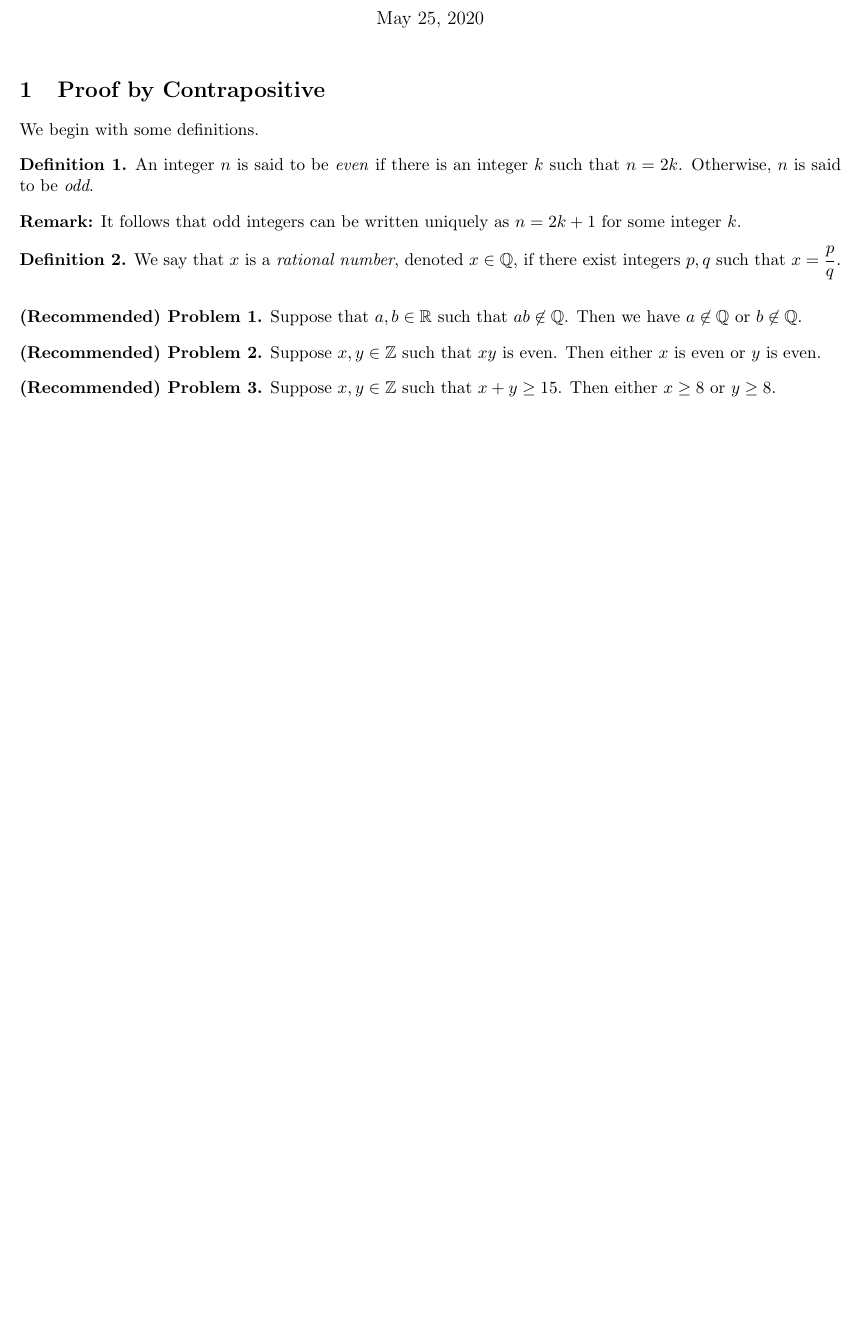
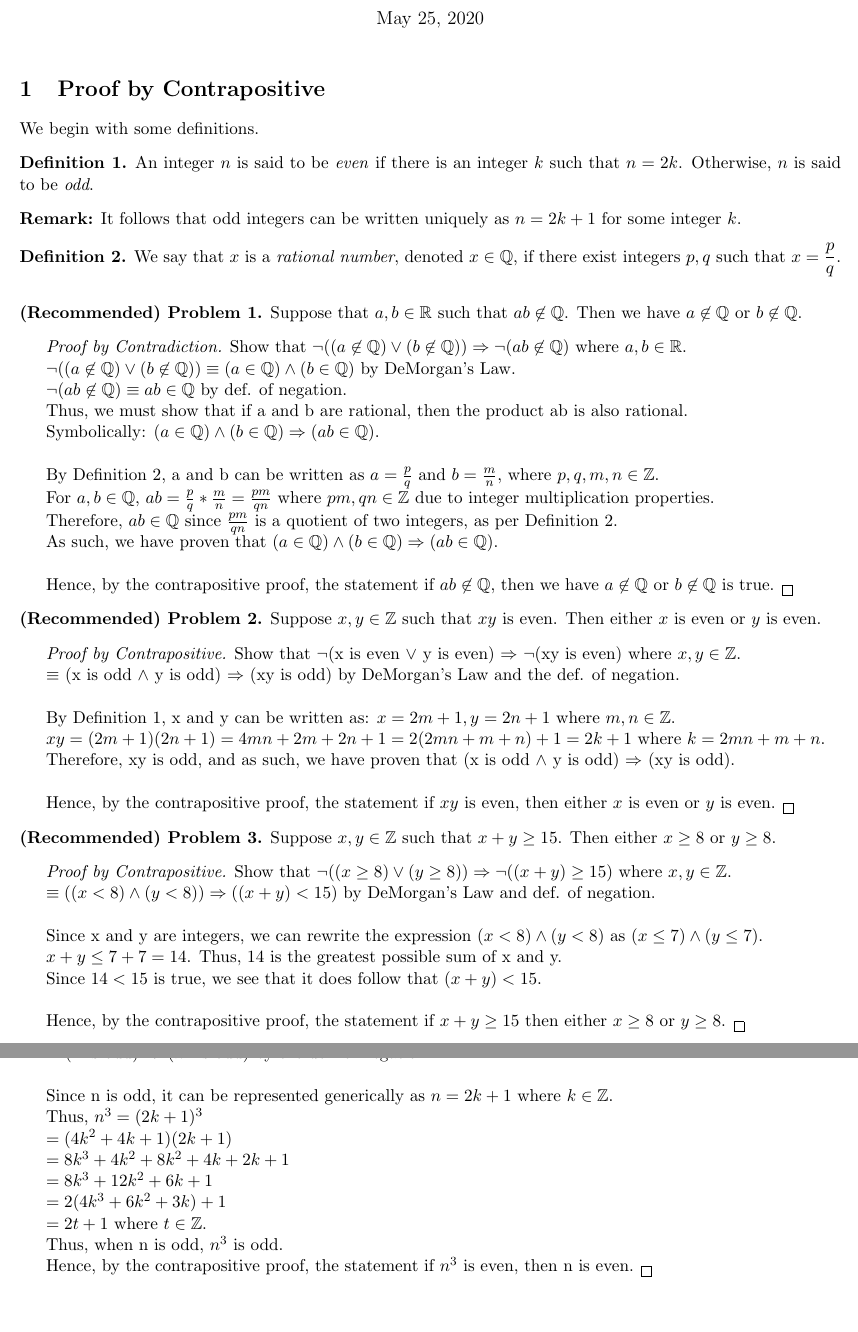
Before and after one commit to Moppit/Summer_2020, a LaTeX problem sheet (MATH2001/HW1/HW1.tex): part of the page before the commit and two parts of pages 1 and 2 of 2 after it, the two joined at a grey line, cut so that both start at the same text, the shorter picture padded with empty space. Compiled offline with pdfLaTeX.

Commit message:
Finished all problems -- need to double check 3 though

```diff
--- a/MATH2001/HW1/HW1.tex
+++ b/MATH2001/HW1/HW1.tex
@@ -64,22 +64,99 @@ We say that $x$ is a \textit{rational number}, denoted $x \in \mathbb{Q}$, if th
 \begin{required}
 Suppose that $a, b \in \mathbb{R}$ such that $ab \not \in \mathbb{Q}$. Then we have $a \not \in \mathbb{Q}$ or $b \not \in \mathbb{Q}$.
 \end{required}
+
 % This basically means show that having a product of a and b that doesn't exist in the rationals means that either a or b or both also don't exist in the rationals
+\emph{Proof by Contradiction.} Show that $\neg ((a \not \in \mathbb{Q}) \vee (b \not \in \mathbb{Q})) \Rightarrow \neg (ab \not \in \mathbb{Q})$ where $a,b \in \mathbb{R}.$
 
+$\neg ((a \not \in \mathbb{Q}) \vee (b \not \in \mathbb{Q})) \equiv (a \in \mathbb{Q}) \land (b \in \mathbb{Q})$ by DeMorgan's Law.
+
+$\neg(ab \not \in \mathbb{Q}) \equiv ab \in \mathbb{Q}$ by def. of negation.
+
+Thus, we must show that if a and b are rational, then the product ab is also rational.
+
+Symbolically: $(a \in \mathbb{Q}) \land (b \in \mathbb{Q}) \Rightarrow (ab \in \mathbb{Q})$.
+
+\phantom{}
+
+By Definition 2, a and b can be written as $a = \frac{p}{q}$ and $b = \frac{m}{n}$, where $p,q,m,n \in \mathbb{Z}$.
+
+For $a,b \in \mathbb{Q}$, $ab = \frac{p}{q}*\frac{m}{n} = \frac{pm}{qn}$ where $pm, qn \in \mathbb{Z}$ due to integer multiplication properties.
+
+Therefore, $ab \in \mathbb{Q}$ since $\frac{pm}{qn}$ is a quotient of two integers, as per Definition 2.
+
+As such, we have proven that $(a \in \mathbb{Q}) \land (b \in \mathbb{Q}) \Rightarrow (ab \in \mathbb{Q})$.
+
+\phantom{}
+
+Hence, by the contrapositive proof, the statement if $ab \not \in \mathbb{Q}$, then we have $a \not \in \mathbb{Q}$ or $b \not \in \mathbb{Q}$ is true. \fbox \\
 
 \begin{required}
 Suppose $x, y \in \mathbb{Z}$ such that $xy$ is even. Then either $x$ is even or $y$ is even.
 \end{required}
 % As an exercise, try doing this as a direct proof first. Should be able to just make x and y equal to certain even and odd values and trying each case -- but then again, it's a lot more work than doing this by contrapositive. Bc you have three cases to test whereas the contrapositive only has one case.
+\emph{Proof by Contrapositive.} Show that $\neg$(x is even $\vee$ y is even) $\Rightarrow$ $\neg$(xy is even) where $x, y \in \mathbb{Z}$.
+
+$\equiv$ (x is odd $\land$ y is odd) $\Rightarrow$ (xy is odd) by DeMorgan's Law and the def. of negation.
+
+\phantom{}
+
+By Definition 1, x and y can be written as: $x = 2m + 1, y = 2n + 1$ where $m,n \in \mathbb{Z}$.
+
+$xy = (2m+1)(2n+1) = 4mn + 2m + 2n + 1 = 2(2mn + m + n) + 1 = 2k + 1$ where $k = 2mn + m + n$.
+
+Therefore, xy is odd, and as such, we have proven that (x is odd $\land$ y is odd) $\Rightarrow$ (xy is odd).
+
+\phantom{}
+
+Hence, by the contrapositive proof, the statement if $xy$ is even, then either $x$ is even or $y$ is even.   \fbox \\
 
 \begin{required}
 Suppose $x, y \in \mathbb{Z}$ such that $x + y \geq 15$. Then either $x \geq 8$ or $y \geq 8$.
 \end{required}
 % Yeah this is just a lot easier by contrapositive -- though I'm sure you could try to prove this directly -- it's just longer again
+\emph{Proof by Contrapositive.} Show that $\neg((x \geq 8) \vee (y \geq 8)) \Rightarrow \neg((x+y) \geq 15)$ where $x,y \in \mathbb{Z}$.
+
+$\equiv ((x < 8) \land (y < 8)) \Rightarrow ((x+y) < 15)$ by DeMorgan's Law and def. of negation.
+
+\phantom{}
+
+% Not sure how to do this generically? There are infinite values of x and y... all I can think of is using 7 bc it's the highest int on that interval, but it's a specific value... Maybe rewrite this?
+Since x and y are integers, we can rewrite the expression $(x < 8) \land (y < 8)$ as $(x \leq 7) \land (y \leq 7)$.
+
+$x+y \leq 7+7 = 14$. Thus, 14 is the greatest possible sum of x and y. % Yeah, this is kind of voodoo... should check this
+
+Since $14 < 15$ is true, we see that it does follow that $(x+y) < 15$.
+
+\phantom{}
+
+Hence, by the contrapositive proof, the statement if $x + y \geq 15$ then either $x \geq 8$ or $y \geq 8$.   \fbox \\
 
 \begin{required}
 Suppose $n \in \mathbb{Z}$ such that $n^{3}$ is even. Then $n$ is even.
 \end{required}
 % Yeah this would be annoying via direct proof
+\emph{Proof by Contrapositive.} Show that $\neg$(n is even) $\Rightarrow \neg(n^3$ is even).
+
+$\equiv$ (n is odd) $\Rightarrow$ ($n^3$ is odd) by the def. of negation.
+
+\phantom{}
+
+Since n is odd, it can be represented generically as $n = 2k+1$ where $k \in \mathbb{Z}$.
+
+Thus, $n^3 = (2k+1)^3$
+
+$ = (4k^2 + 4k + 1)(2k+1) $
+
+$= 8k^3 + 4k^2 + 8k^2 + 4k + 2k + 1$
+
+$= 8k^3 + 12k^2 + 6k + 1$
+
+$= 2(4k^3 + 6k^2 + 3k) + 1$
+
+$= 2t + 1$ where $t \in \mathbb{Z}$.
+
+Thus, when n is odd, $n^3$ is odd.
+
+Hence, by the contrapositive proof, the statement if $n^3$ is even, then n is even.   \fbox \\
 
 \end{document}
```
Also changed, not shown: MATH2001/HW1/HW1.pdf, 2 other files.
